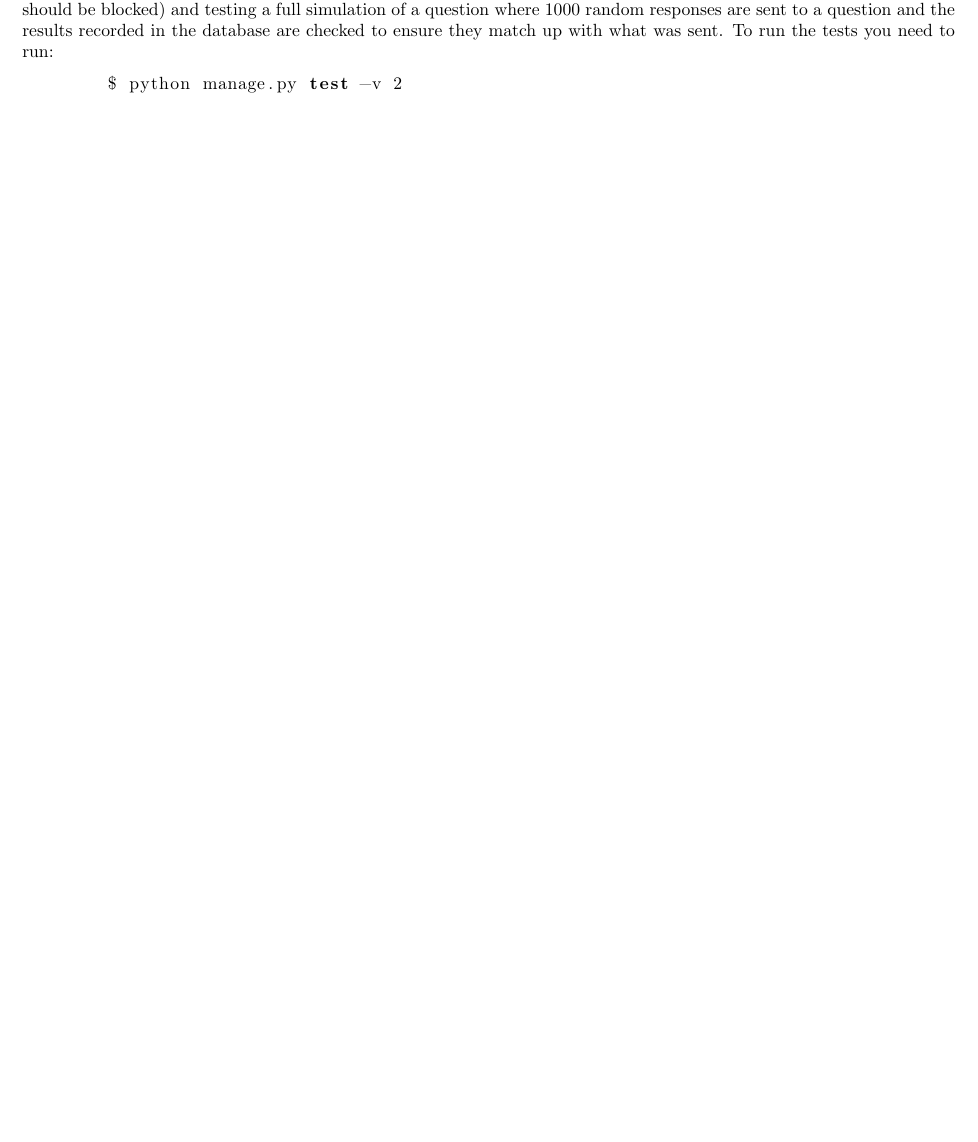
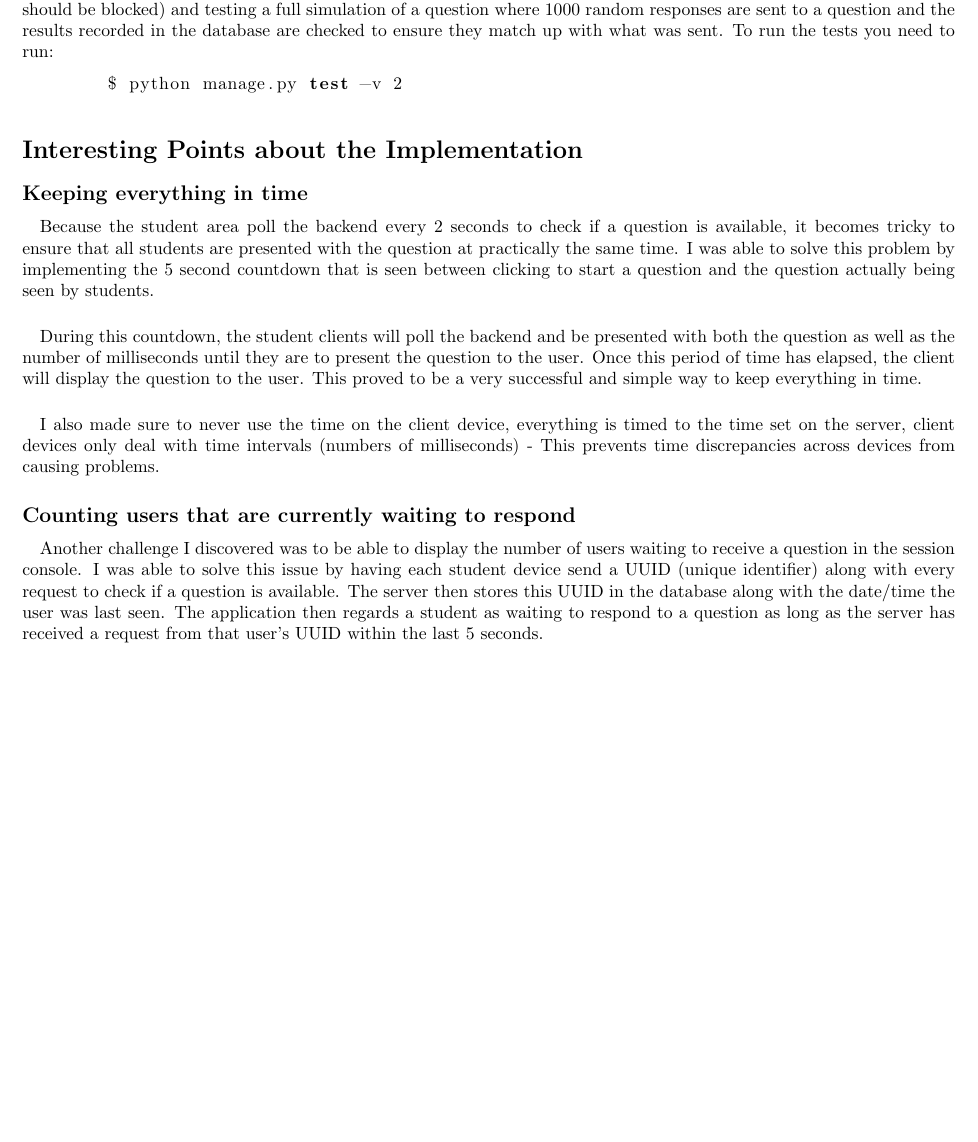
Before and after one commit to camerongray1515/SELP-Audience-Response-System, a LaTeX document (report.tex): part of page 6 of 9, cut so that both start at the same text, the shorter picture padded with empty space. Compiled offline with pdfLaTeX.

Commit message:
Added "Interesting points about implementation" section to report

```diff
--- a/report.tex
+++ b/report.tex
@@ -219,6 +219,33 @@
     	$ python manage.py test -v 2
     \end{lstlisting}
 
+	\section*{Interesting Points about the Implementation}
+	\subsection*{Keeping everything in time}
+	\paragraph{}
+	Because the student area poll the backend every 2 seconds to check if a question is available, it
+	becomes tricky to ensure that all students are presented with the question at practically the
+	same time.  I was able to solve this problem by implementing the 5 second countdown that is seen
+	between clicking to start a question and the question actually being seen by students.
+
+	\paragraph{}
+	During this countdown, the student clients will poll the backend and be presented with both the
+	question as well as the number of milliseconds until they are to present the question to the user.
+	Once this period of time has elapsed, the client will display the question to the user.  This proved
+	to be a very successful and simple way to keep everything in time.
+
+	\paragraph{}
+	I also made sure to never use the time on the client device, everything is timed to the time set on
+	the server, client devices only deal with time intervals (numbers of milliseconds) - This prevents
+	time discrepancies across devices from causing problems.
+
+	\subsection*{Counting users that are currently waiting to respond}
+	\paragraph{}
+	Another challenge I discovered was to be able to display the number of users waiting to receive a
+	question in the session console.  I was able to solve this issue by having each student device send
+	a UUID (unique identifier) along with every request to check if a question is available.  The server
+	then stores this UUID in the database along with the date/time the user was last seen.  The
+	application	then regards a student as waiting to respond to a question as long as the server has
+	received a request from that user's UUID within the last 5 seconds.
 
     \chapter*{Instructions}
     \section*{Installation}
```
